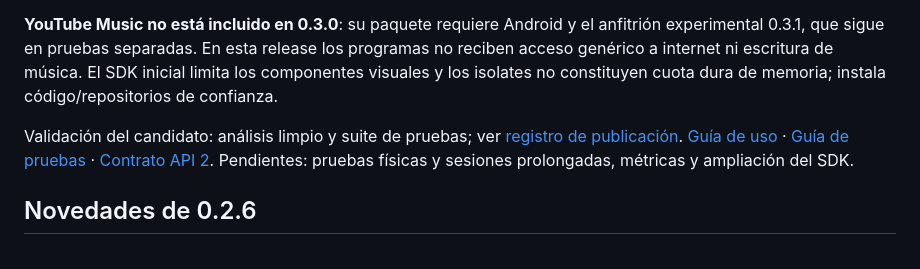
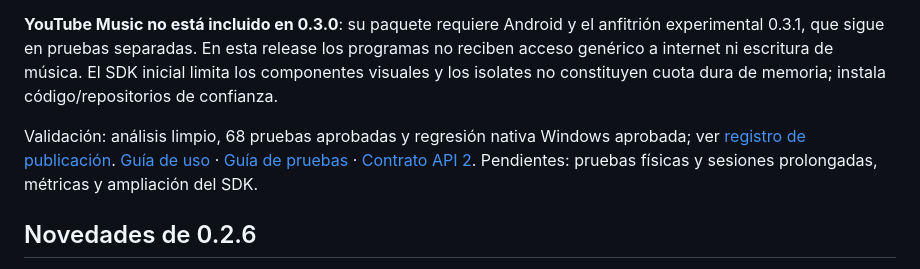
Before and after one commit to Joao-s02/rp_music, a Markdown page: README.md, the part around the change. GitHub-like rendering.

Commit message:
docs: confirmar release 0.3.0 y adjuntos verificados

```diff
--- a/README.md
+++ b/README.md
@@ -15,7 +15,7 @@ Reproductor de música local construido en Flutter para Android y Windows. Escuc
 
 **YouTube Music no está incluido en 0.3.0**: su paquete requiere Android y el anfitrión experimental 0.3.1, que sigue en pruebas separadas. En esta release los programas no reciben acceso genérico a internet ni escritura de música. El SDK inicial limita los componentes visuales y los isolates no constituyen cuota dura de memoria; instala código/repositorios de confianza.
 
-Validación del candidato: análisis limpio y suite de pruebas; ver [registro de publicación](boveda/25%20Release%200.3.0.md). [Guía de uso](docs/USO-0.3.0.md) · [Guía de pruebas](docs/PRUEBAS-0.3.0.md) · [Contrato API 2](docs/EXTENSIONES-API-2.md). Pendientes: pruebas físicas y sesiones prolongadas, métricas y ampliación del SDK.
+Validación: análisis limpio, 68 pruebas aprobadas y regresión nativa Windows aprobada; ver [registro de publicación](boveda/25%20Release%200.3.0.md). [Guía de uso](docs/USO-0.3.0.md) · [Guía de pruebas](docs/PRUEBAS-0.3.0.md) · [Contrato API 2](docs/EXTENSIONES-API-2.md). Pendientes: pruebas físicas y sesiones prolongadas, métricas y ampliación del SDK.
 
 ## Novedades de 0.2.6
 
```
